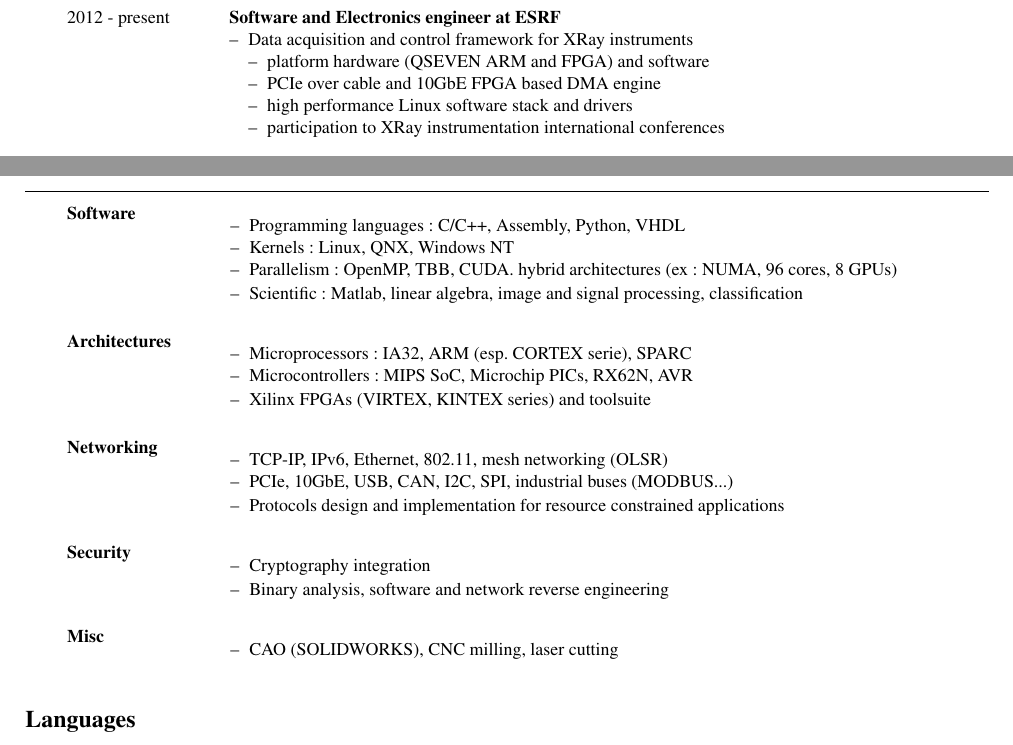
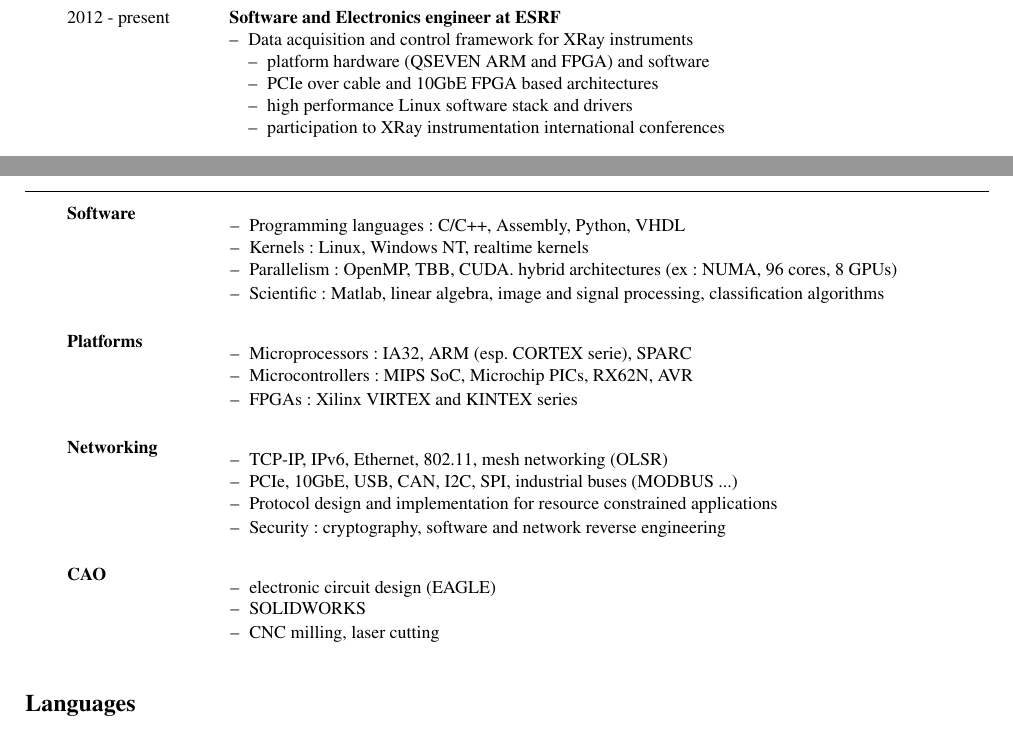
Before and after one commit to texane/resume, a LaTeX CV (en/resume.tex): two parts of pages 1 and 3 of 3, joined at a grey line, cut so that both start at the same text. The pictures show the PDF file output/resume_fabien_lementec.pdf that the author committed with the source.

Commit message:
[ update ]

```diff
--- a/en/resume.tex
+++ b/en/resume.tex
@@ -67,7 +67,7 @@
     \item Data acquisition and control framework for XRay instruments
       \begin{itemize}
       \item platform hardware (QSEVEN ARM and FPGA) and software
-      \item PCIe over cable and 10GbE FPGA based DMA engine
+      \item PCIe over cable and 10GbE FPGA based architectures
       \item high performance Linux software stack and drivers
       \item participation to XRay instrumentation international conferences
       \end{itemize}
@@ -266,19 +270,19 @@
   & \begin{itemize}
       \begin{small}
       \item Programming languages: C/C++, Assembly, Python, VHDL
-      \item Kernels: Linux, QNX, Windows NT
+      \item Kernels: Linux, Windows NT, realtime kernels
       \item Parallelism: OpenMP, TBB, CUDA. hybrid architectures (ex: NUMA, 96 cores, 8 GPUs)
-      \item Scientific: Matlab, linear algebra, image and signal processing, classification
+      \item Scientific: Matlab, linear algebra, image and signal processing, classification algorithms
       \end{small}
     \end{itemize}
   \\[0mm]
 
-  \textbf{\small{Architectures}}
+  \textbf{\small{Platforms}}
   & \begin{itemize}
       \begin{small}
       \item Microprocessors: IA32, ARM (esp. CORTEX serie), SPARC
       \item Microcontrollers: MIPS SoC, Microchip PICs, RX62N, AVR
-      \item Xilinx FPGAs (VIRTEX, KINTEX series) and toolsuite
+      \item FPGAs: Xilinx VIRTEX and KINTEX series
       \end{small}
     \end{itemize}
   \\[0mm]
@@ -287,25 +291,19 @@
   & \begin{itemize}
       \begin{small}
       \item TCP-IP, IPv6, Ethernet, 802.11, mesh networking (OLSR)
-      \item PCIe, 10GbE, USB, CAN, I2C, SPI, industrial buses (MODBUS...)
-      \item Protocols design and implementation for resource constrained applications
+      \item PCIe, 10GbE, USB, CAN, I2C, SPI, industrial buses (MODBUS ...)
+      \item Protocol design and implementation for resource constrained applications
+      \item Security: cryptography, software and network reverse engineering
       \end{small}
     \end{itemize}
   \\[0mm]
 
-  \textbf{\small{Security}}
+  \textbf{\small{CAO}}
   & \begin{itemize}
       \begin{small}
-      \item Cryptography integration
-      \item Binary analysis, software and network reverse engineering
-      \end{small}
-    \end{itemize}
-  \\[0mm]
-
-  \textbf{\small{Misc}}
-  & \begin{itemize}
-      \begin{small}
-      \item CAO (SOLIDWORKS), CNC milling, laser cutting
+      \item electronic circuit design (EAGLE)
+      \item SOLIDWORKS
+      \item CNC milling, laser cutting
       \end{small}
     \end{itemize}
   \\[0mm]
```
Also changed, not shown: output/resume_fabien_lementec.pdf, en/resume.tex (4 more changed lines).
